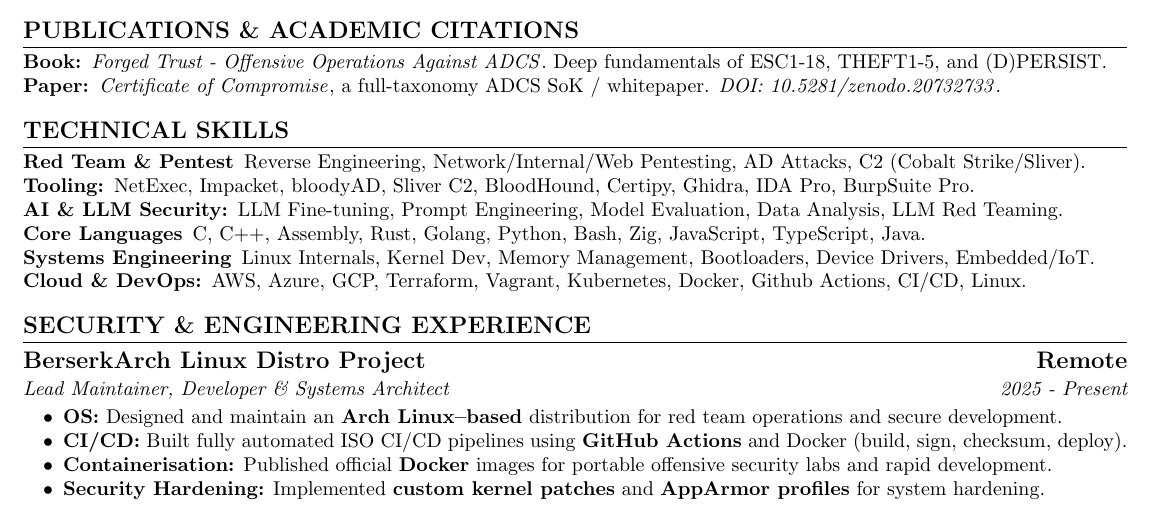
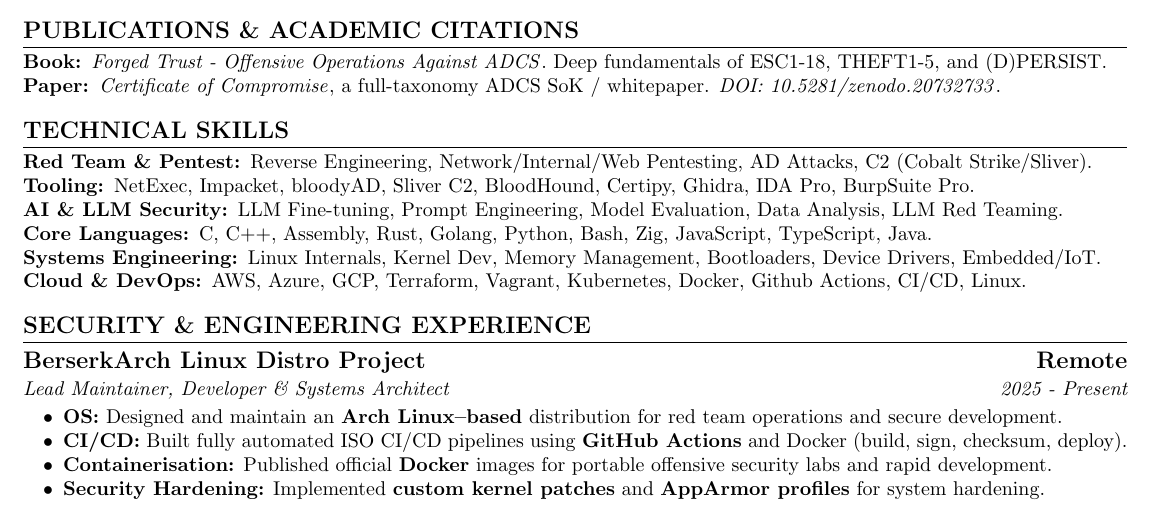
Before and after one commit to thehackersbrain/resume, a LaTeX CV (resume.tex): part of the page, cut so that both start at the same text. Compiled offline with pdfLaTeX.

Commit message:
added updated resume

```diff
--- a/resume.tex
+++ b/resume.tex
@@ -88,11 +88,11 @@
 \section{Technical Skills}
 
 \begin{description}
-  \item[Red Team \& Pentest] Reverse Engineering, Network/Internal/Web Pentesting, AD Attacks, C2 (Cobalt Strike/Sliver).
+  \item[Red Team \& Pentest:] Reverse Engineering, Network/Internal/Web Pentesting, AD Attacks, C2 (Cobalt Strike/Sliver).
 	\item[Tooling:] NetExec, Impacket, bloodyAD, Sliver C2, BloodHound, Certipy, Ghidra, IDA Pro, BurpSuite Pro.
 	\item[AI \& LLM Security:] LLM Fine-tuning, Prompt Engineering, Model Evaluation, Data Analysis, LLM Red Teaming.
-	\item[Core Languages] C, C++, Assembly, Rust, Golang, Python, Bash, Zig, JavaScript, TypeScript, Java.
-	\item[Systems Engineering] Linux Internals, Kernel Dev, Memory Management, Bootloaders, Device Drivers, Embedded/IoT.
+	\item[Core Languages:] C, C++, Assembly, Rust, Golang, Python, Bash, Zig, JavaScript, TypeScript, Java.
+	\item[Systems Engineering:] Linux Internals, Kernel Dev, Memory Management, Bootloaders, Device Drivers, Embedded/IoT.
 	\item[Cloud \& DevOps:] AWS, Azure, GCP, Terraform, Vagrant, Kubernetes, Docker, Github Actions, CI/CD, Linux.
 \end{description}
 
```
Also changed, not shown: resume.pdf.
